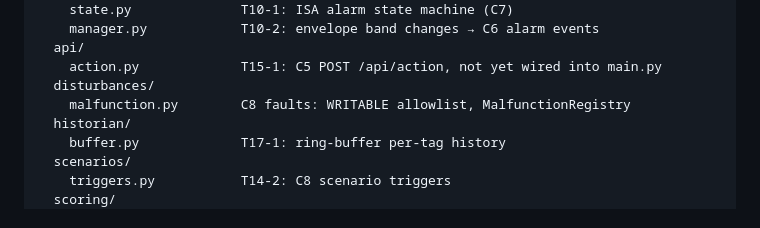
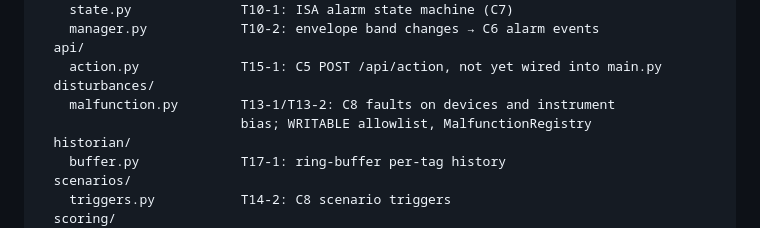
Before and after one commit to gareytwin1/plant-simulator, a Markdown page: docs/ARCHITECTURE.md, the part around the change. GitHub-like rendering.

Commit message:
Docs: Name the malfunction module's tasks and instrument faults in the map
Co-Authored-By: Claude Opus 5.5 <noreply@anthropic.com>

```diff
--- a/docs/ARCHITECTURE.md
+++ b/docs/ARCHITECTURE.md
@@ -374,7 +374,8 @@ app/
   api/
     action.py             T15-1: C5 POST /api/action, not yet wired into main.py
   disturbances/
-    malfunction.py        C8 faults: WRITABLE allowlist, MalfunctionRegistry
+    malfunction.py        T13-1/T13-2: C8 faults on devices and instrument
+                          bias; WRITABLE allowlist, MalfunctionRegistry
   historian/
     buffer.py             T17-1: ring-buffer per-tag history
   scenarios/
```
